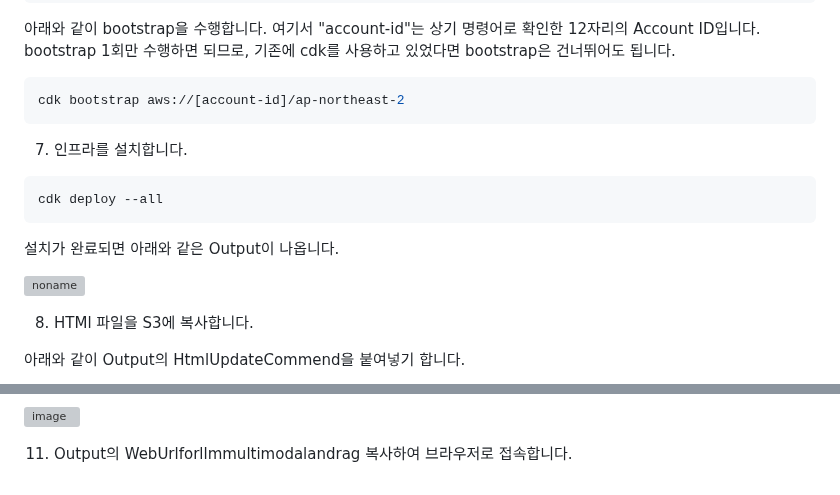
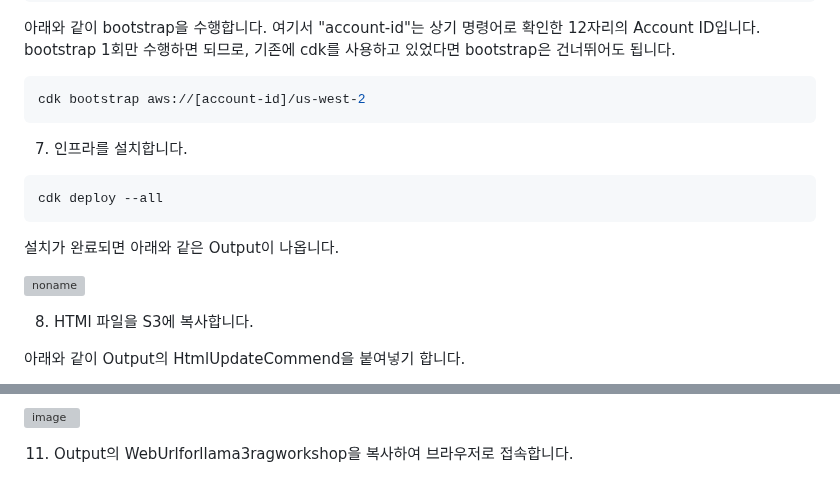
Before and after one commit to kyopark2014/llama3.2-rag-bot, a Markdown page: deployment.md, 2 parts joined by grey strips. GitHub-like rendering; grey boxes are pictures that could not be loaded.

````diff
--- a/deployment.md
+++ b/deployment.md
@@ -59,7 +59,7 @@ aws sts get-caller-identity --query Account --output text
 아래와 같이 bootstrap을 수행합니다. 여기서 "account-id"는 상기 명령어로 확인한 12자리의 Account ID입니다. bootstrap 1회만 수행하면 되므로, 기존에 cdk를 사용하고 있었다면 bootstrap은 건너뛰어도 됩니다.
 
 ```java
-cdk bootstrap aws://[account-id]/ap-northeast-2
+cdk bootstrap aws://[account-id]/us-west-2
 ```
 
 7) 인프라를 설치합니다.
@@ -85,4 +85,4 @@ cdk deploy --all
 
 ![image](https://github.com/kyopark2014/korean-chatbot-using-amazon-bedrock/assets/52392004/b91c91a1-b13c-4f5d-bd58-1c8298b2f128)
 
-11) Output의 WebUrlforllmmultimodalandrag 복사하여 브라우저로 접속합니다.
+11) Output의 WebUrlforllama3ragworkshop을 복사하여 브라우저로 접속합니다.
````
Also changed, not shown: other parts of deployment.md (+4 -4 lines).
